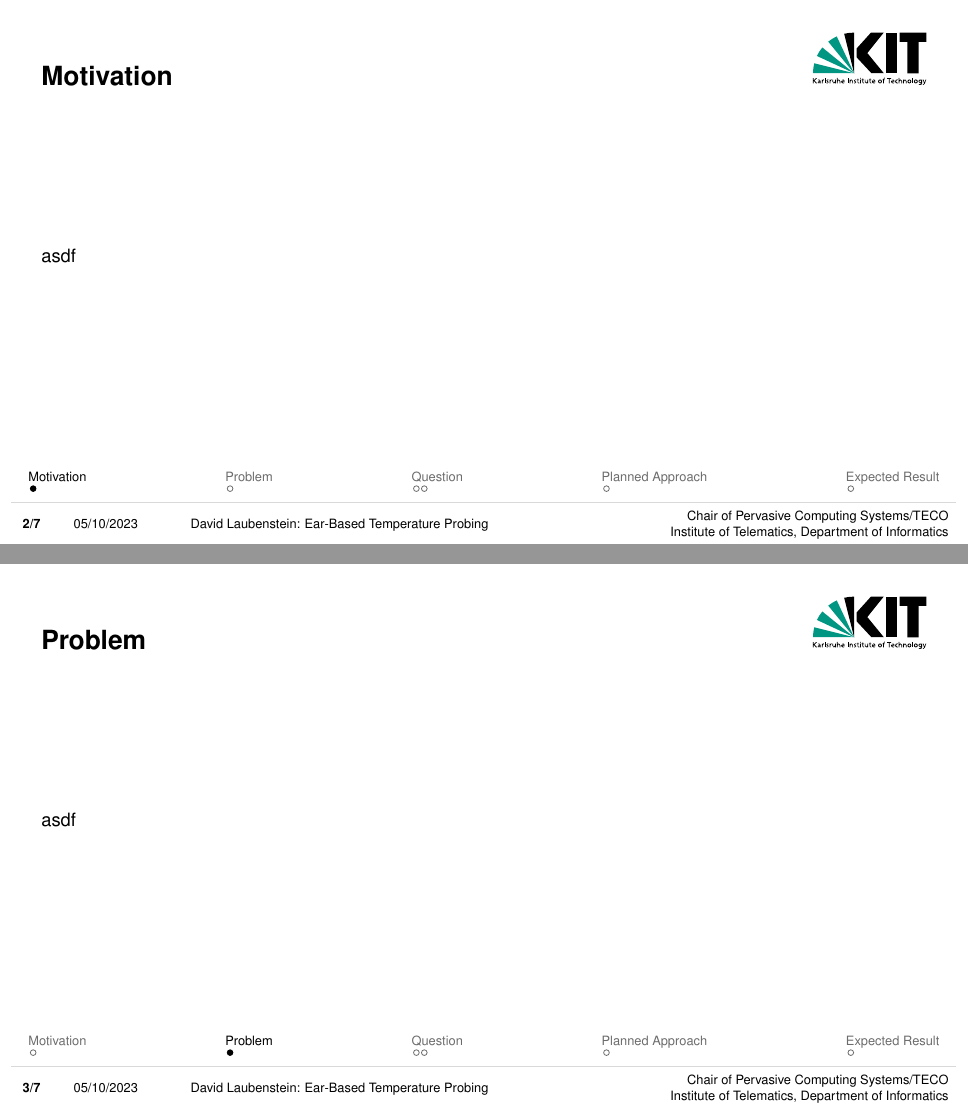
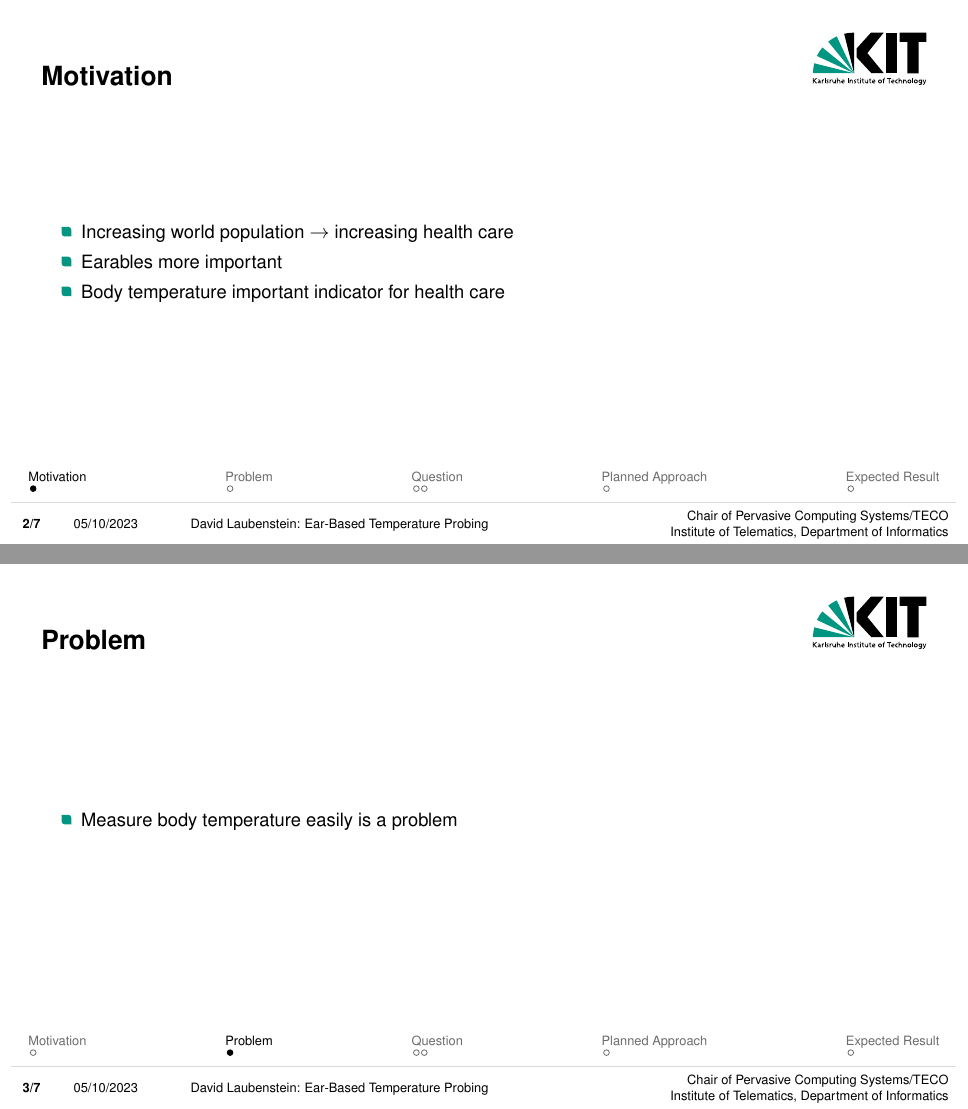
Before and after one commit to rocklyve/master-thesis, LaTeX slides (proposal-presentation/presentation.tex): pages 2 and 3 of 9, joined at a grey line. Compiled offline with pdfLaTeX.

Commit message:
Updates from Overleaf

```diff
--- a/proposal-presentation/presentation.tex
+++ b/proposal-presentation/presentation.tex
@@ -47,37 +47,45 @@ Institute of Telematics, Department of Informatics\\
 
 \section{Motivation}
 \begin{frame}{Motivation}
-asdf
+    \begin{itemize}
+        \item Increasing world population $\rightarrow$ increasing health care
+        \item Earables more important
+        \item Body temperature important indicator for health care
+    \end{itemize}
 \end{frame}
 
 \section{Problem}
 \begin{frame}{Problem}
-asdf
+    \begin{itemize}
+        \item Measure body temperature easily is a problem
+    \end{itemize}
 \end{frame}
 
 \section{Question}
 \begin{frame}{Question 1}
     \begin{itemize}
         \item asdf
-        \item asdf
-        \item asdf
-        \item asdf
+    \end{itemize}
+\end{frame}
+
+\begin{frame}{Question 2}
+    \begin{itemize}
         \item asdf
     \end{itemize}
 \end{frame}
 
-\begin{frame}{Question 2}
-asdf
-\end{frame}
-
 \section{Planned Approach}
 \begin{frame}{Planned Approach}
-asdf
+    \begin{itemize}
+        \item asdf
+    \end{itemize}
 \end{frame}
 
 \section{Expected Result}
 \begin{frame}{Expected Result}
-asdf
+    \begin{itemize}
+        \item asdf
+    \end{itemize}
 \end{frame}
 
 \appendix
```
Also changed, not shown: thesis-doc/background.tex (+2 -4 lines).
